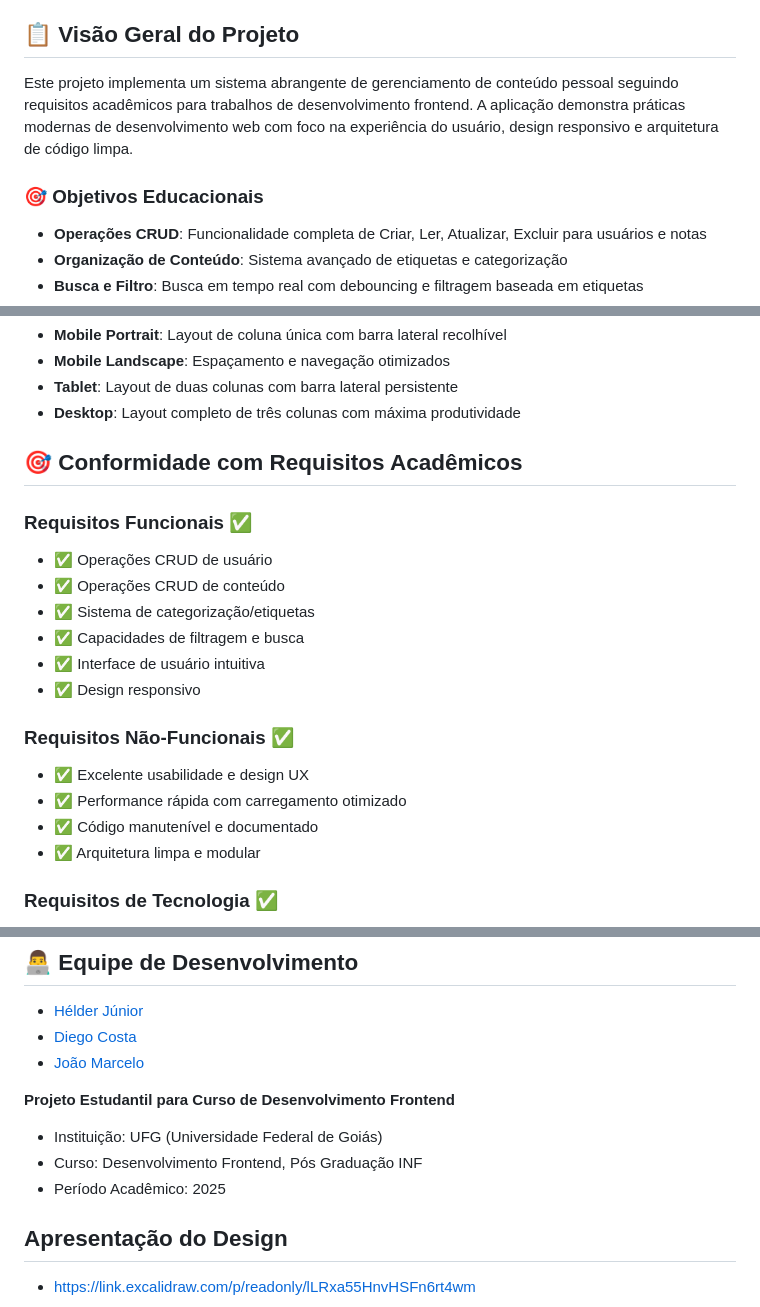
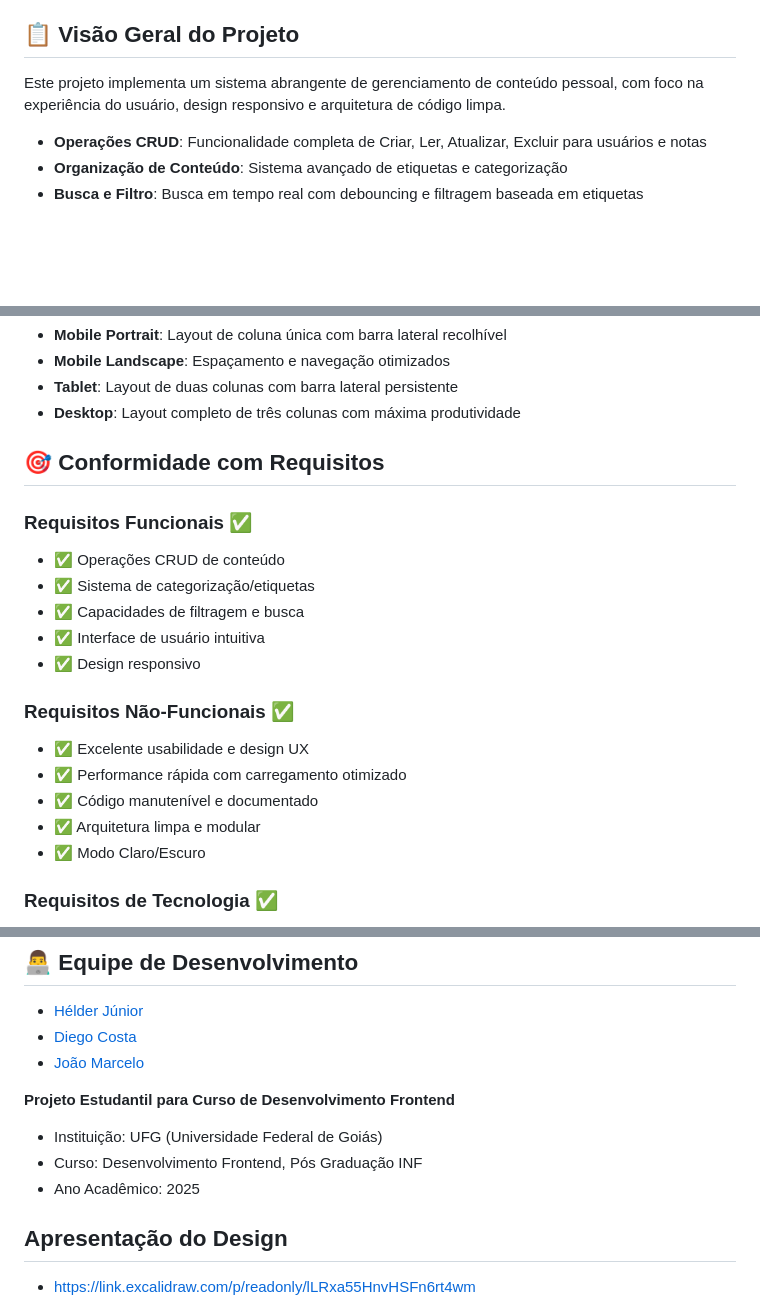
Before and after one commit to hjunior29/pos-ufg, a Markdown page: dev-front-end/atv-final/README.md, 3 parts joined by grey strips. GitHub-like rendering; blank space fills up the shorter version.

Commit message:
Update README to remove academic requirements section and clarify project objectives

```diff
--- a/dev-front-end/atv-final/README.md
+++ b/dev-front-end/atv-final/README.md
@@ -4,9 +4,7 @@ Um sistema dinâmico de gerenciamento de conteúdo pessoal inspirado no Evernote
 
 ## 📋 Visão Geral do Projeto
 
-Este projeto implementa um sistema abrangente de gerenciamento de conteúdo pessoal seguindo requisitos acadêmicos para trabalhos de desenvolvimento frontend. A aplicação demonstra práticas modernas de desenvolvimento web com foco na experiência do usuário, design responsivo e arquitetura de código limpa.
-
-### 🎯 Objetivos Educacionais
+Este projeto implementa um sistema abrangente de gerenciamento de conteúdo pessoal, com foco na experiência do usuário, design responsivo e arquitetura de código limpa.
 
 - **Operações CRUD**: Funcionalidade completa de Criar, Ler, Atualizar, Excluir para usuários e notas
 - **Organização de Conteúdo**: Sistema avançado de etiquetas e categorização
@@ -276,10 +274,9 @@ A aplicação é totalmente responsiva e oferece uma experiência otimizada em t
 - **Tablet**: Layout de duas colunas com barra lateral persistente
 - **Desktop**: Layout completo de três colunas com máxima produtividade
 
-## 🎯 Conformidade com Requisitos Acadêmicos
+## 🎯 Conformidade com Requisitos
 
 ### Requisitos Funcionais ✅
-- ✅ Operações CRUD de usuário
 - ✅ Operações CRUD de conteúdo
 - ✅ Sistema de categorização/etiquetas
 - ✅ Capacidades de filtragem e busca
@@ -291,6 +288,7 @@ A aplicação é totalmente responsiva e oferece uma experiência otimizada em t
 - ✅ Performance rápida com carregamento otimizado
 - ✅ Código manutenível e documentado
 - ✅ Arquitetura limpa e modular
+- ✅ Modo Claro/Escuro
 
 ### Requisitos de Tecnologia ✅
 - ✅ Markup semântico HTML5
@@ -320,7 +318,7 @@ A aplicação é totalmente responsiva e oferece uma experiência otimizada em t
 **Projeto Estudantil para Curso de Desenvolvimento Frontend**
 - Instituição: UFG (Universidade Federal de Goiás)
 - Curso: Desenvolvimento Frontend, Pós Graduação INF
-- Período Acadêmico: 2025
+- Ano Acadêmico: 2025
 
 ## Apresentação do Design
 - https://link.excalidraw.com/p/readonly/lLRxa55HnvHSFn6rt4wm
```
